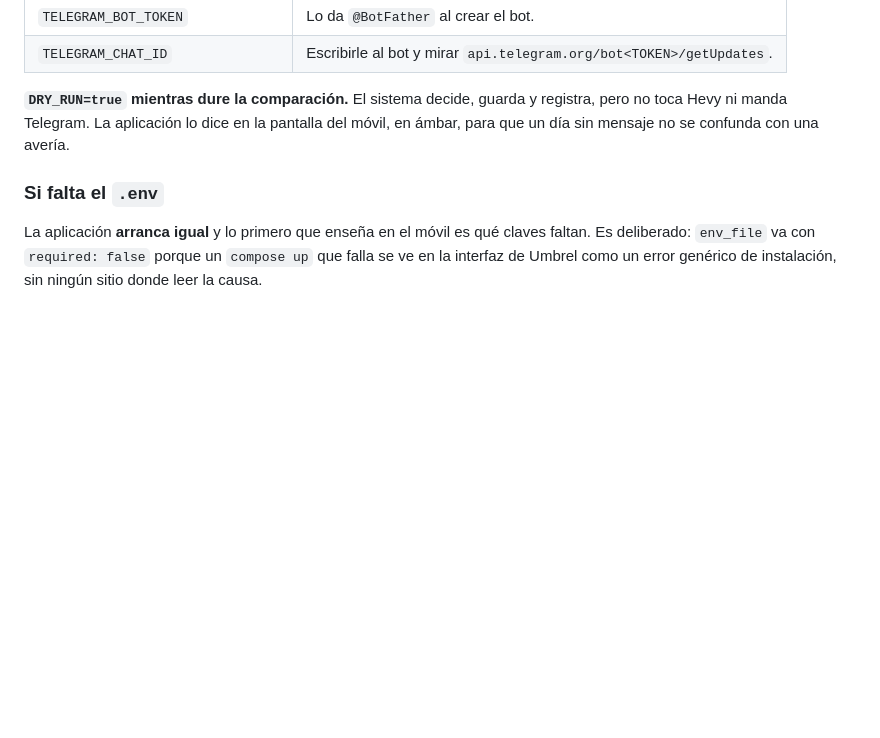
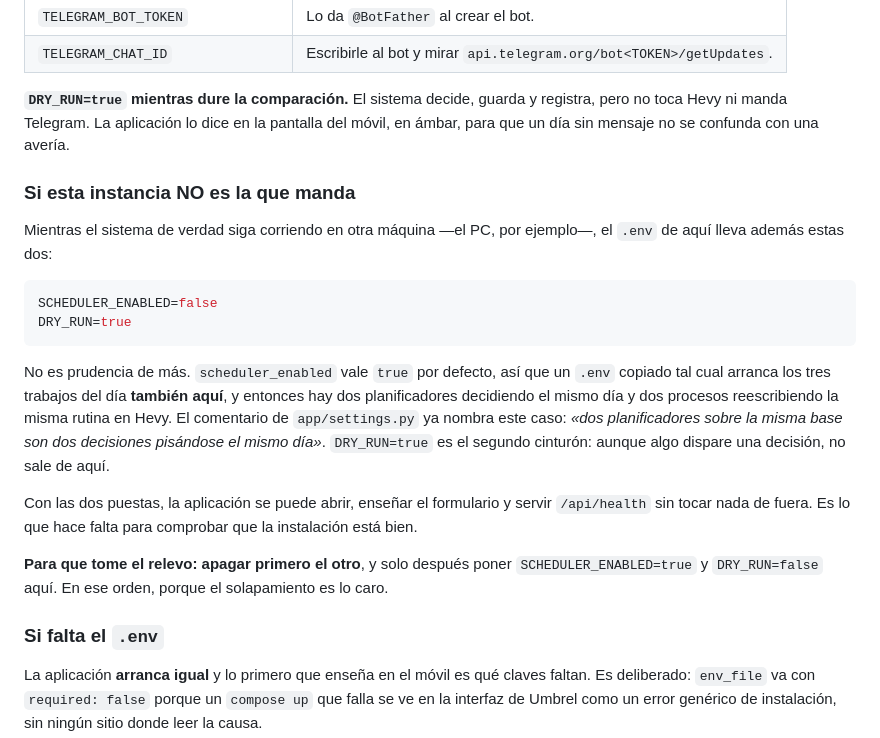
Before and after one commit to VoidHashh/adaptive-training, a Markdown page: umbrel/README.md, the part around the change. Drawn GitHub-style; blank space fills up the shorter version.

Commit message:
La trampa de la segunda instancia, que no estaba escrita
El `.env` de Umbrel se copia del que ya funciona, y ese no trae
`SCHEDULER_ENABLED`, que por defecto es `true`. Copiarlo tal cual arranca los
tres trabajos del dia TAMBIEN en el Umbrel, con el sistema del PC todavia vivo:
dos planificadores decidiendo el mismo dia y dos procesos reescribiendo la
misma rutina en Hevy.

El comentario de `app/settings.py` ya nombraba el caso -«dos planificadores
sobre la misma base son dos decisiones pisandose el mismo dia»- pero estaba
donde no lo va a leer quien esta instalando. Ahora esta en el documento de
instalacion, con el orden que importa: apagar el otro PRIMERO, y solo despues
encender este.

Co-Authored-By: Claude Opus 5 (1M context) <noreply@anthropic.com>

````diff
--- a/umbrel/README.md
+++ b/umbrel/README.md
@@ -178,6 +178,32 @@ registra, pero no toca Hevy ni manda Telegram. La aplicación lo dice en la
 pantalla del móvil, en ámbar, para que un día sin mensaje no se confunda con una
 avería.
 
+### Si esta instancia NO es la que manda
+
+Mientras el sistema de verdad siga corriendo en otra máquina —el PC, por
+ejemplo—, el `.env` de aquí lleva además estas dos:
+
+```bash
+SCHEDULER_ENABLED=false
+DRY_RUN=true
+```
+
+No es prudencia de más. `scheduler_enabled` vale `true` por defecto, así que un
+`.env` copiado tal cual arranca los tres trabajos del día **también aquí**, y
+entonces hay dos planificadores decidiendo el mismo día y dos procesos
+reescribiendo la misma rutina en Hevy. El comentario de `app/settings.py` ya
+nombra este caso: *«dos planificadores sobre la misma base son dos decisiones
+pisándose el mismo día»*. `DRY_RUN=true` es el segundo cinturón: aunque algo
+dispare una decisión, no sale de aquí.
+
+Con las dos puestas, la aplicación se puede abrir, enseñar el formulario y
+servir `/api/health` sin tocar nada de fuera. Es lo que hace falta para
+comprobar que la instalación está bien.
+
+**Para que tome el relevo: apagar primero el otro**, y solo después poner
+`SCHEDULER_ENABLED=true` y `DRY_RUN=false` aquí. En ese orden, porque el
+solapamiento es lo caro.
+
 ### Si falta el `.env`
 
 La aplicación **arranca igual** y lo primero que enseña en el móvil es qué
````
